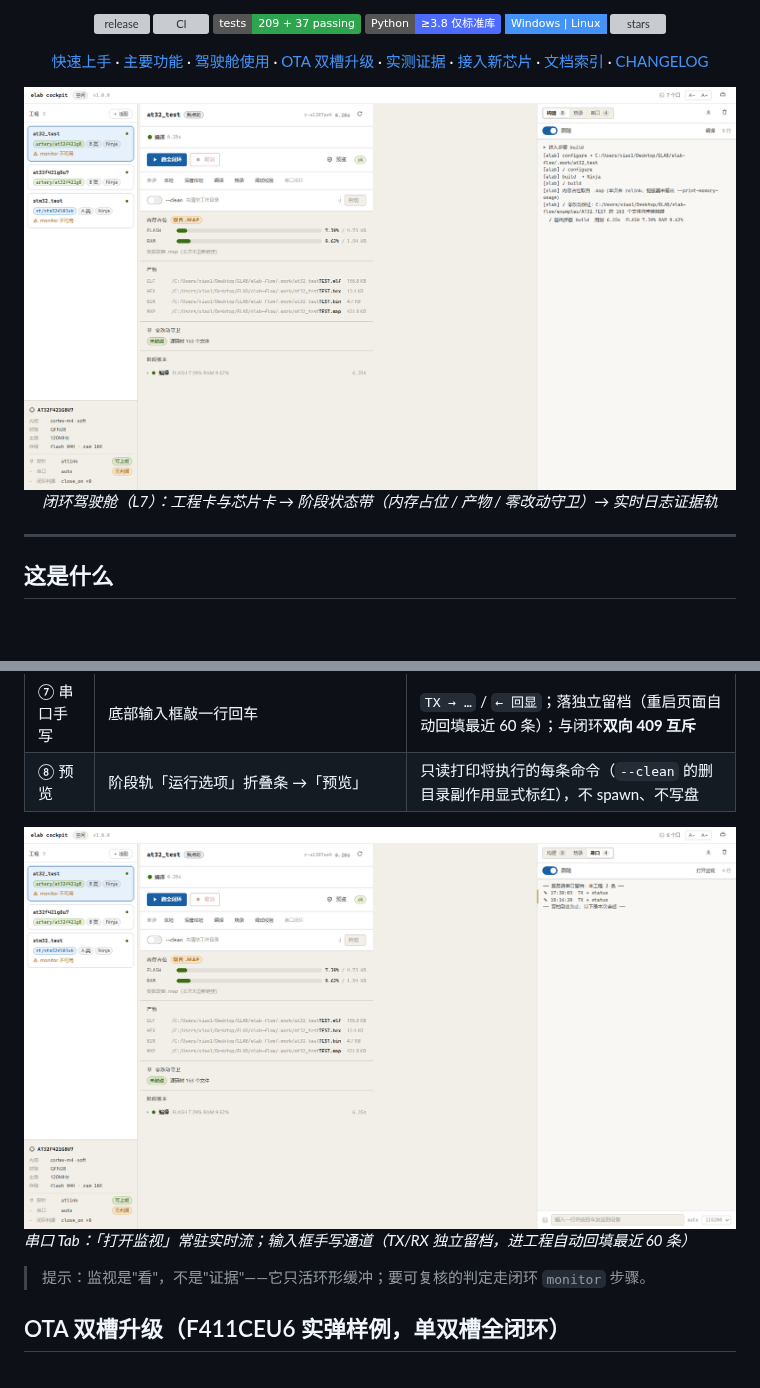
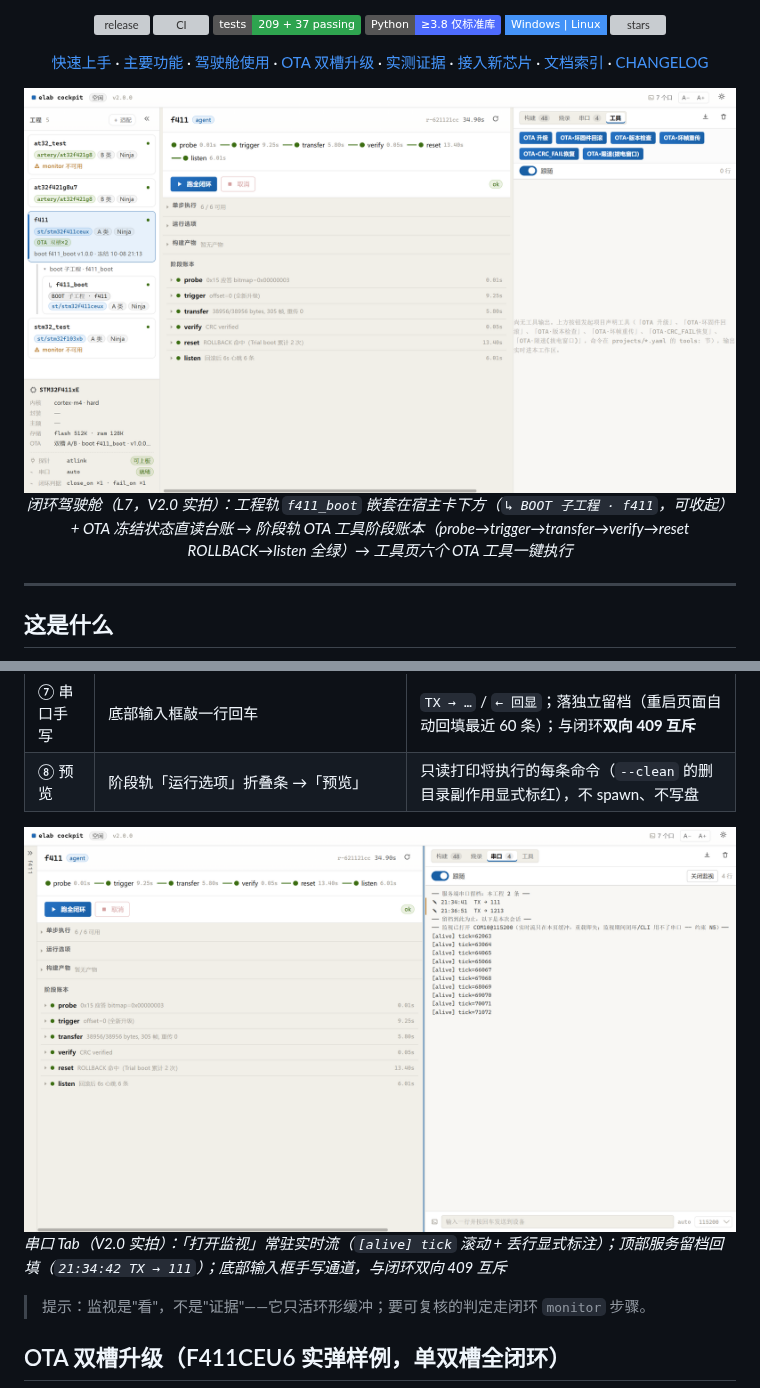
Before and after one commit to xkk6663/elab-flow, a Markdown page: README.md, 2 parts joined by grey strips. Rendered like a GitHub page; pictures changed too: assets/cockpit-main.png, assets/cockpit-serial.png; badges without logos; blank space fills up the shorter version; grey boxes are pictures that could not be loaded.

Commit message:
docs(readme): 更新驾驶舱实拍截图 —— V2.0 总览（boot 嵌套+OTA 工具页）与串口监视

```diff
--- a/README.md
+++ b/README.md
@@ -21,5 +21,5 @@
 
-*闭环驾驶舱（L7）：工程卡与芯片卡 → 阶段状态带（内存占位 / 产物 / 零改动守卫）→ 实时日志证据轨*
+*闭环驾驶舱（L7，V2.0 实拍）：工程轨 `f411_boot` 嵌套在宿主卡下方（`↳ BOOT 子工程 · f411`，可收起）+ OTA 冻结状态直读台账 → 阶段轨 OTA 工具阶段账本（probe→trigger→transfer→verify→reset ROLLBACK→listen 全绿）→ 工具页六个 OTA 工具一键执行*
 
 </div>
 
@@ -83,7 +83,7 @@ python -m cockpit.server   # ③ 闭环驾驶舱 → http://127.0.0.1:8333/（83
 
 <img src="assets/cockpit-serial.png" alt="串口 Tab：打开监视 / 手写通道 / 历史回填" width="100%">
 
-*串口 Tab：「打开监视」常驻实时流；输入框手写通道（TX/RX 独立留档，进工程自动回填最近 60 条）*
+*串口 Tab（V2.0 实拍）：「打开监视」常驻实时流（`[alive] tick` 滚动 + 丢行显式标注）；顶部服务留档回填（`21:34:42 TX → 111`）；底部输入框手写通道，与闭环双向 409 互斥*
 
 > 提示：监视是"看"，不是"证据"——它只活环形缓冲；要可复核的判定走闭环 `monitor` 步骤。
 
```
Also changed, not shown: other parts of README.md (+1 -1 lines).
